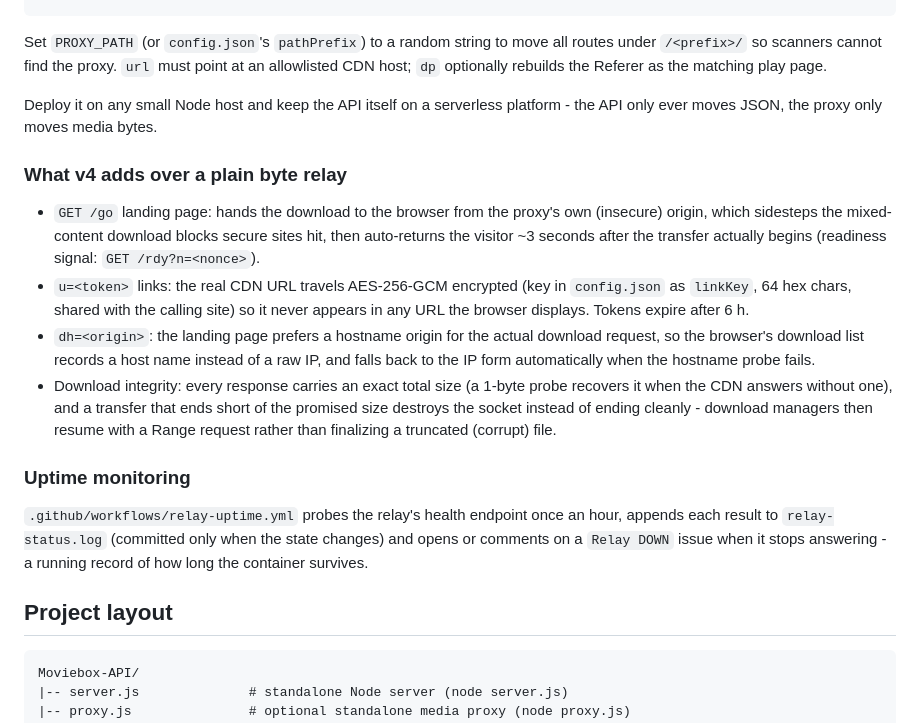
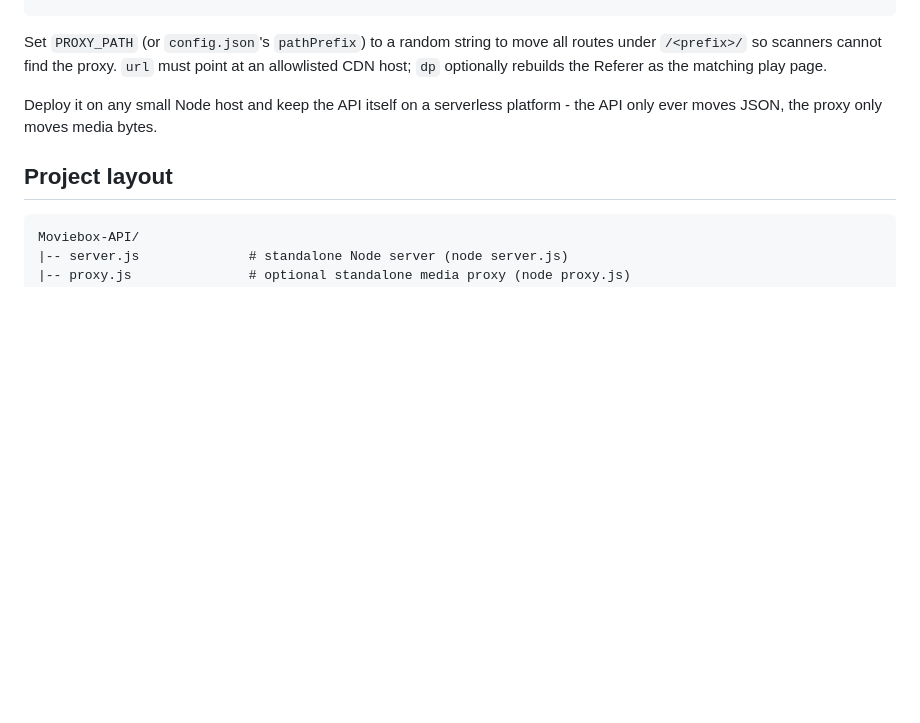
Before and after one commit to kelvinodgar-tech/Moviebox-API, a Markdown page: README.md, the part around the change. Drawn GitHub-style; blank space fills up the shorter version.

Commit message:
docs: keep the readme about the API itself - drop the hosted-deployment specifics (landing-page handshake, encrypted link tokens, download-host display, integrity guard notes and the relay uptime monitoring workflow)

````diff
--- a/README.md
+++ b/README.md
@@ -287,32 +287,6 @@ matching play page.
 Deploy it on any small Node host and keep the API itself on a serverless
 platform - the API only ever moves JSON, the proxy only moves media bytes.
 
-### What v4 adds over a plain byte relay
-
-- `GET /go` landing page: hands the download to the browser from the proxy's
-  own (insecure) origin, which sidesteps the mixed-content download blocks
-  secure sites hit, then auto-returns the visitor ~3 seconds after the
-  transfer actually begins (readiness signal: `GET /rdy?n=<nonce>`).
-- `u=<token>` links: the real CDN URL travels AES-256-GCM encrypted (key in
-  `config.json` as `linkKey`, 64 hex chars, shared with the calling site) so
-  it never appears in any URL the browser displays. Tokens expire after 6 h.
-- `dh=<origin>`: the landing page prefers a hostname origin for the actual
-  download request, so the browser's download list records a host name
-  instead of a raw IP, and falls back to the IP form automatically when the
-  hostname probe fails.
-- Download integrity: every response carries an exact total size (a 1-byte
-  probe recovers it when the CDN answers without one), and a transfer that
-  ends short of the promised size destroys the socket instead of ending
-  cleanly - download managers then resume with a Range request rather than
-  finalizing a truncated (corrupt) file.
-
-### Uptime monitoring
-
-`.github/workflows/relay-uptime.yml` probes the relay's health endpoint once
-an hour, appends each result to `relay-status.log` (committed only when the
-state changes) and opens or comments on a `Relay DOWN` issue when it stops
-answering - a running record of how long the container survives.
-
 ## Project layout
 
 ```
````
